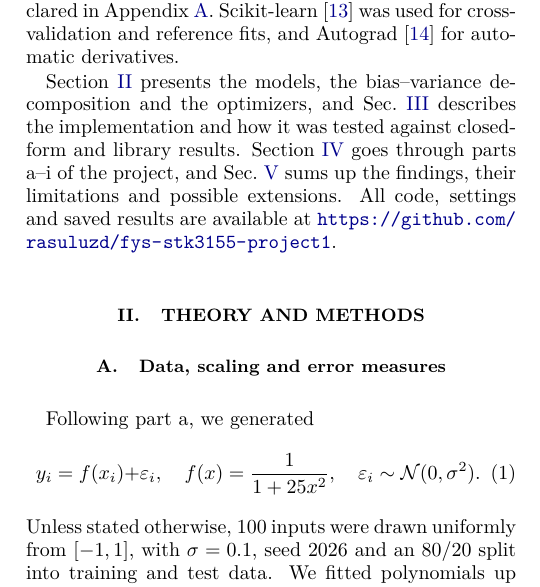
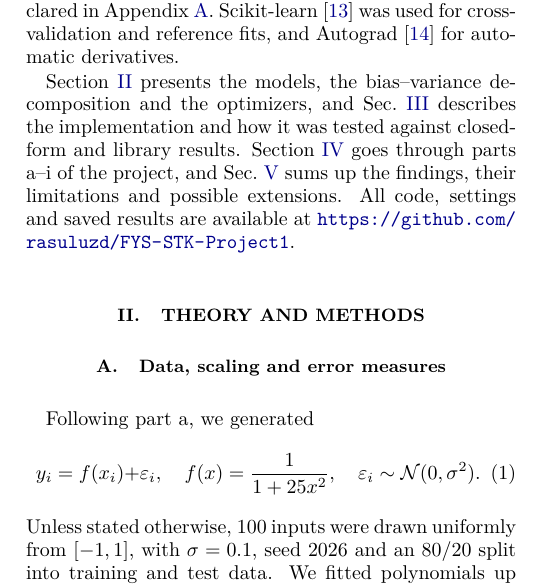
Before and after one commit to rasuluzd/FYS-STK-Project1, a LaTeX paper (report/report.tex): part of one column of page 1 of 14, cut so that both start at the same text. Compiled offline with pdfLaTeX.

Commit message:
Link report to the new repo

```diff
--- a/report/report.tex
+++ b/report/report.tex
@@ -43,7 +43,7 @@ The project covers three groups of methods. Ridge \cite{Hoerl1970} and Lasso \ci
 
 Following the description of Project~1 in FYS-STK4155 \cite{Project1_2026}, we look at four questions: how the degree, sample size and noise level set the trade-off for OLS; when Ridge and Lasso do better than OLS; whether the bootstrap and cross-validation pick the same model complexity; and how efficiently the gradient methods reproduce the closed-form solutions. OLS and Ridge (via the singular value decomposition), the bootstrap, the gradient-based optimizers and a subgradient Lasso are implemented from scratch, with LLM assistance as declared in Appendix~\ref{app:llm}. Scikit-learn \cite{Pedregosa2011} was used for cross-validation and reference fits, and Autograd \cite{Maclaurin2015} for automatic derivatives.
 
-Section~\ref{sec:theory} presents the models, the bias--variance decomposition and the optimizers, and Sec.~\ref{sec:implementation} describes the implementation and how it was tested against closed-form and library results. Section~\ref{sec:results} goes through parts a--i of the project, and Sec.~\ref{sec:conclusion} sums up the findings, their limitations and possible extensions. All code, settings and saved results are available at \url{https://github.com/rasuluzd/fys-stk3155-project1}.
+Section~\ref{sec:theory} presents the models, the bias--variance decomposition and the optimizers, and Sec.~\ref{sec:implementation} describes the implementation and how it was tested against closed-form and library results. Section~\ref{sec:results} goes through parts a--i of the project, and Sec.~\ref{sec:conclusion} sums up the findings, their limitations and possible extensions. All code, settings and saved results are available at \url{https://github.com/rasuluzd/FYS-STK-Project1}.
 
 \section{Theory and methods}\label{sec:theory}
 
```
